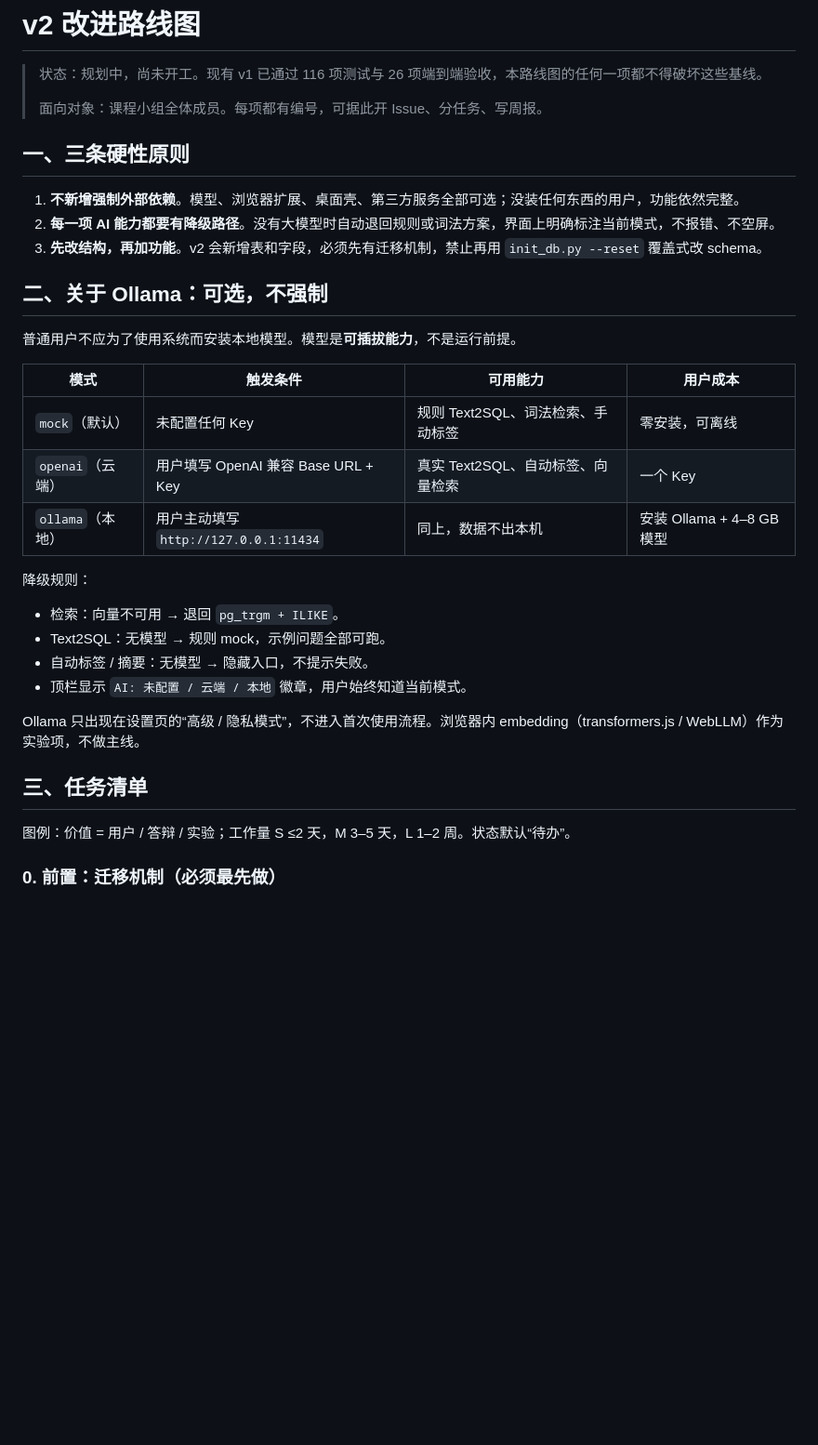
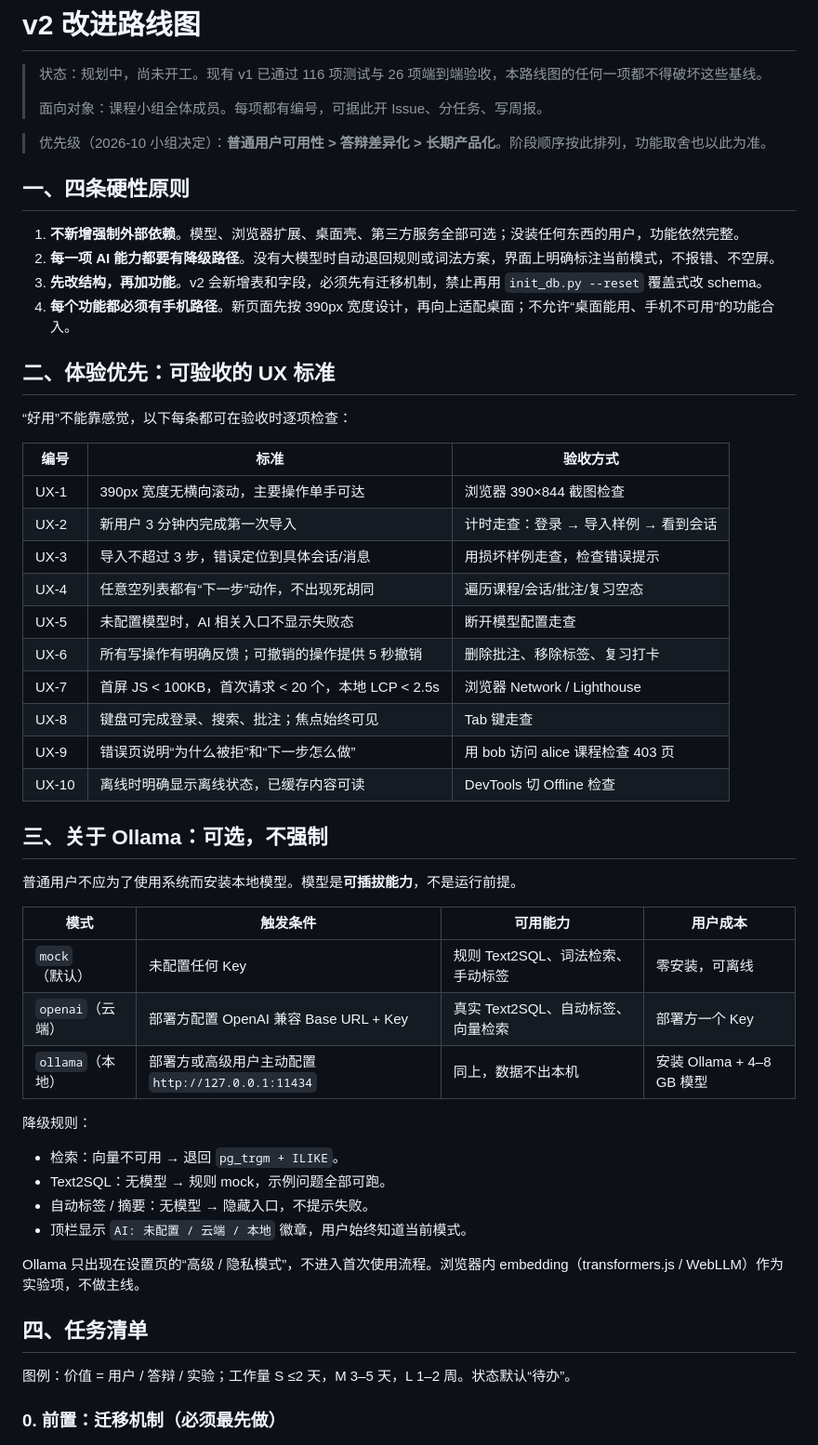
Before and after one commit to ycl-berserk/2026Database, a Markdown page: docs/roadmap.md, the part around one of its changes. Shown at 93% size. GitHub-like rendering; blank space fills up the shorter version.

```diff
--- a/docs/roadmap.md
+++ b/docs/roadmap.md
@@ -4,21 +4,41 @@
 >
 > 面向对象：课程小组全体成员。每项都有编号，可据此开 Issue、分任务、写周报。
 
-## 一、三条硬性原则
+> 优先级（2026-10 小组决定）：**普通用户可用性 > 答辩差异化 > 长期产品化**。阶段顺序按此排列，功能取舍也以此为准。
+
+## 一、四条硬性原则
 
 1. **不新增强制外部依赖**。模型、浏览器扩展、桌面壳、第三方服务全部可选；没装任何东西的用户，功能依然完整。
 2. **每一项 AI 能力都要有降级路径**。没有大模型时自动退回规则或词法方案，界面上明确标注当前模式，不报错、不空屏。
 3. **先改结构，再加功能**。v2 会新增表和字段，必须先有迁移机制，禁止再用 `init_db.py --reset` 覆盖式改 schema。
+4. **每个功能都必须有手机路径**。新页面先按 390px 宽度设计，再向上适配桌面；不允许“桌面能用、手机不可用”的功能合入。
 
-## 二、关于 Ollama：可选，不强制
+## 二、体验优先：可验收的 UX 标准
+
+“好用”不能靠感觉，以下每条都可在验收时逐项检查：
+
+| 编号 | 标准 | 验收方式 |
+| --- | --- | --- |
+| UX-1 | 390px 宽度无横向滚动，主要操作单手可达 | 浏览器 390×844 截图检查 |
+| UX-2 | 新用户 3 分钟内完成第一次导入 | 计时走查：登录 → 导入样例 → 看到会话 |
+| UX-3 | 导入不超过 3 步，错误定位到具体会话/消息 | 用损坏样例走查，检查错误提示 |
+| UX-4 | 任意空列表都有“下一步”动作，不出现死胡同 | 遍历课程/会话/批注/复习空态 |
+| UX-5 | 未配置模型时，AI 相关入口不显示失败态 | 断开模型配置走查 |
+| UX-6 | 所有写操作有明确反馈；可撤销的操作提供 5 秒撤销 | 删除批注、移除标签、复习打卡 |
+| UX-7 | 首屏 JS < 100KB，首次请求 < 20 个，本地 LCP < 2.5s | 浏览器 Network / Lighthouse |
+| UX-8 | 键盘可完成登录、搜索、批注；焦点始终可见 | Tab 键走查 |
+| UX-9 | 错误页说明“为什么被拒”和“下一步怎么做” | 用 bob 访问 alice 课程检查 403 页 |
+| UX-10 | 离线时明确显示离线状态，已缓存内容可读 | DevTools 切 Offline 检查 |
+
+## 三、关于 Ollama：可选，不强制
 
 普通用户不应为了使用系统而安装本地模型。模型是**可插拔能力**，不是运行前提。
 
 | 模式 | 触发条件 | 可用能力 | 用户成本 |
 | --- | --- | --- | --- |
 | `mock`（默认） | 未配置任何 Key | 规则 Text2SQL、词法检索、手动标签 | 零安装，可离线 |
-| `openai`（云端） | 用户填写 OpenAI 兼容 Base URL + Key | 真实 Text2SQL、自动标签、向量检索 | 一个 Key |
-| `ollama`（本地） | 用户主动填写 `http://127.0.0.1:11434` | 同上，数据不出本机 | 安装 Ollama + 4–8 GB 模型 |
+| `openai`（云端） | 部署方配置 OpenAI 兼容 Base URL + Key | 真实 Text2SQL、自动标签、向量检索 | 部署方一个 Key |
+| `ollama`（本地） | 部署方或高级用户主动配置 `http://127.0.0.1:11434` | 同上，数据不出本机 | 安装 Ollama + 4–8 GB 模型 |
 
 降级规则：
 
@@ -29,7 +49,7 @@
 
 Ollama 只出现在设置页的“高级 / 隐私模式”，不进入首次使用流程。浏览器内 embedding（transformers.js / WebLLM）作为实验项，不做主线。
 
-## 三、任务清单
+## 四、任务清单
 
 图例：价值 = 用户 / 答辩 / 实验；工作量 S ≤2 天，M 3–5 天，L 1–2 周。状态默认“待办”。
 
```
Also changed, not shown: other parts of docs/roadmap.md (+34 -10 lines), README.md (+12 -8 lines).
